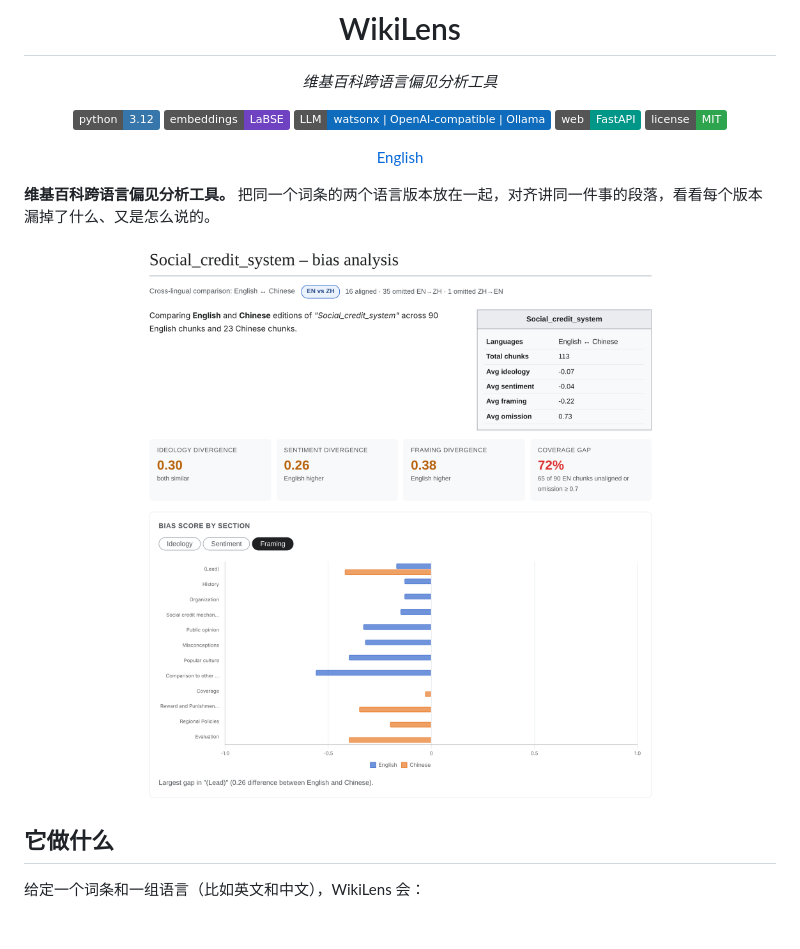
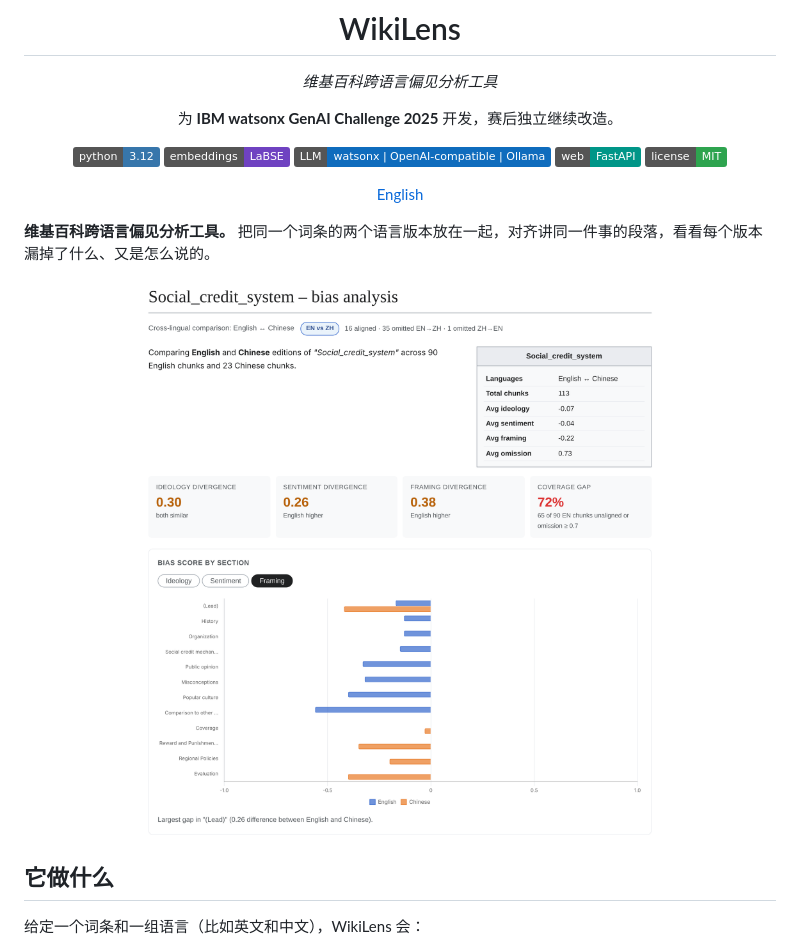
Before and after one commit to anqiXu33/wikilens, a Markdown page: README.zh.md, the part around one of its changes. Drawn GitHub-style; badges without logos; blank space fills up the shorter version.

```diff
--- a/README.zh.md
+++ b/README.zh.md
@@ -1,6 +1,8 @@
 <h1 align="center">WikiLens</h1>
 
 <p align="center"><em>维基百科跨语言偏见分析工具</em></p>
+
+<p align="center">为 <strong>IBM watsonx GenAI Challenge 2025</strong> 开发，赛后独立继续改造。</p>
 
 <p align="center">
   <img alt="python 3.12" src="https://img.shields.io/badge/python-3.12-3776AB?logo=python&logoColor=white">
@@ -14,7 +16,7 @@
 
 **维基百科跨语言偏见分析工具。** 把同一个词条的两个语言版本放在一起，对齐讲同一件事的段落，看看每个版本漏掉了什么、又是怎么说的。
 
-<p align="center"><img src="docs/images/social_credit_results.png" alt="社会信用体系，英文版与中文版：汇总卡片与分章节框架分数" width="600"></p>
+<p align="center"><img src="docs/images/social_credit_results.png" alt="社会信用体系，英文版与中文版：汇总卡片与分章节框架分数" width="70%"></p>
 
 ## 它做什么
 
```
Also changed, not shown: other parts of README.zh.md (+1 -1 lines), README.md (+5 -3 lines).
